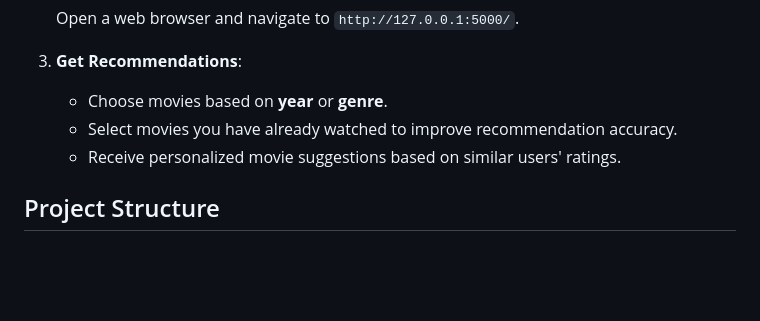
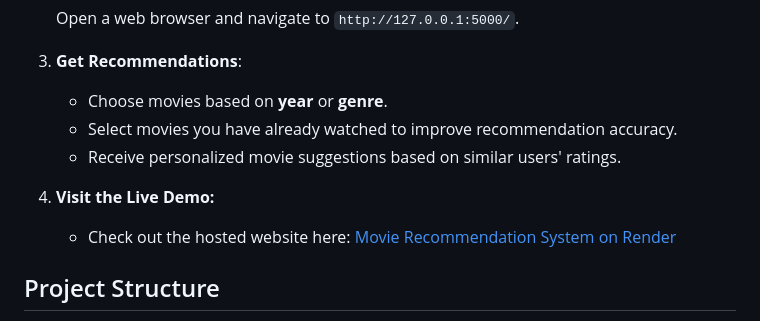
Before and after one commit to ManasiBhosale/MovieRecommendation, a Markdown page: README.md, the part around the change. Rendered like a GitHub page; blank space fills up the shorter version.

```diff
--- a/README.md
+++ b/README.md
@@ -122,6 +122,10 @@ Below are images showcasing the application in action:
    - Select movies you have already watched to improve recommendation accuracy.
    - Receive personalized movie suggestions based on similar users' ratings.
 
+4. **Visit the Live Demo:**
+   - Check out the hosted website here: [Movie Recommendation System on Render](https://movierecommendation-lxjd.onrender.com/)
+
+
 ## Project Structure
 
 - **`app.py`**: Main Flask application file.
```
